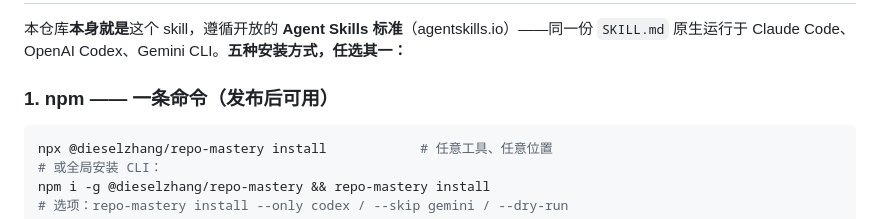
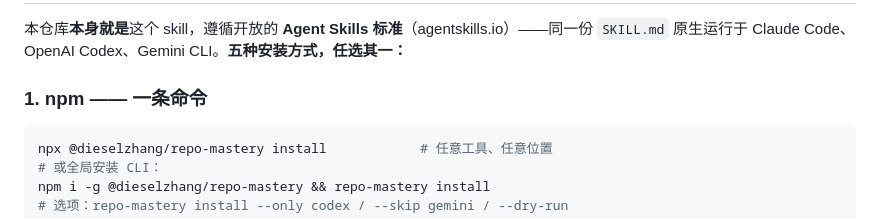
Before and after one commit to DieselZhang/repo-mastery, a Markdown page: README.zh-CN.md, the part around the change. Drawn GitHub-style.

````diff
--- a/README.zh-CN.md
+++ b/README.zh-CN.md
@@ -88,7 +88,7 @@ Phase 4  合成 COVERAGE.md + 可选可分享 HTML 课程
 
 本仓库**本身就是**这个 skill，遵循开放的 **Agent Skills 标准**（agentskills.io）——同一份 `SKILL.md` 原生运行于 Claude Code、OpenAI Codex、Gemini CLI。**五种安装方式，任选其一：**
 
-### 1. npm —— 一条命令（发布后可用）
+### 1. npm —— 一条命令
 
 ```bash
 npx @dieselzhang/repo-mastery install            # 任意工具、任意位置
````
Also changed, not shown: README.md (+1 -1 lines).
